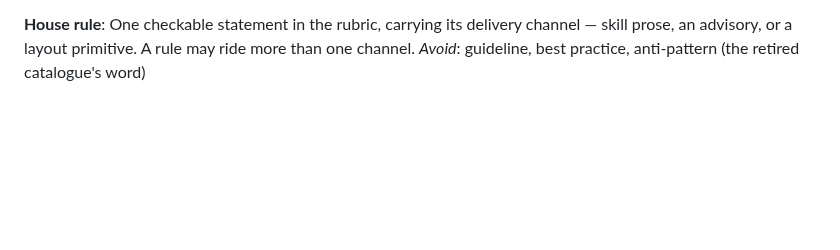
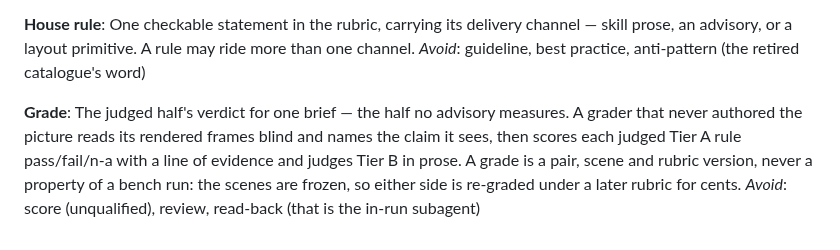
Before and after one commit to Gharib89/aiworx-excalidraw-plugin, a Markdown page: CONTEXT.md, the part around the change. Drawn GitHub-style; blank space fills up the shorter version.

Commit message:
docs(context): grade — the judged half's verdict, a scene-and-rubric pair
Co-Authored-By: Claude Opus 5 (1M context) <noreply@anthropic.com>
Claude-Session: https://claude.ai/code/session_01PM399LDgHpvrRKrKRbGj7o

```diff
--- a/CONTEXT.md
+++ b/CONTEXT.md
@@ -268,3 +268,12 @@ _Avoid_: checklist, style guide, criteria (unqualified)
 One checkable statement in the rubric, carrying its delivery channel — skill prose,
 an advisory, or a layout primitive. A rule may ride more than one channel.
 _Avoid_: guideline, best practice, anti-pattern (the retired catalogue's word)
+
+**Grade**:
+The judged half's verdict for one brief — the half no advisory measures. A
+grader that never authored the picture reads its rendered frames blind and
+names the claim it sees, then scores each judged Tier A rule pass/fail/n-a
+with a line of evidence and judges Tier B in prose. A grade is a pair, scene
+and rubric version, never a property of a bench run: the scenes are frozen, so
+either side is re-graded under a later rubric for cents.
+_Avoid_: score (unqualified), review, read-back (that is the in-run subagent)
```
